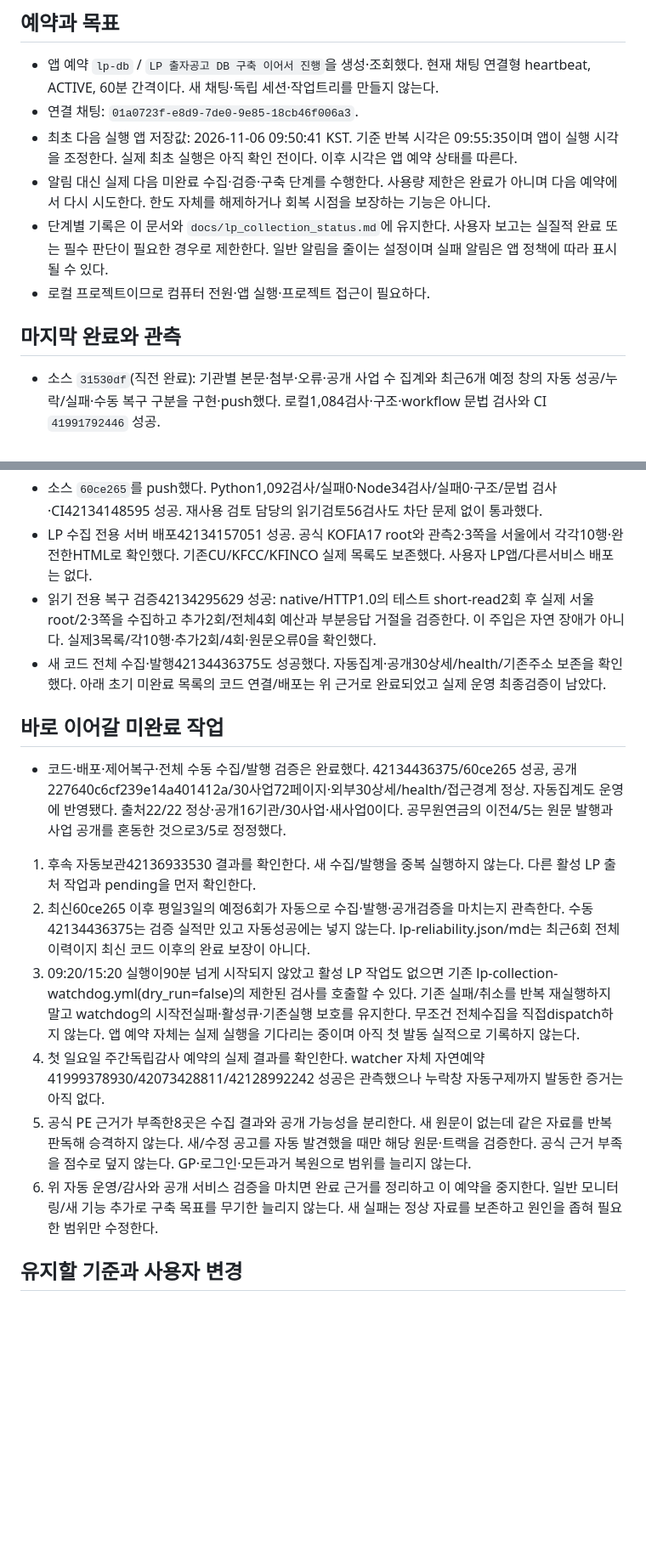
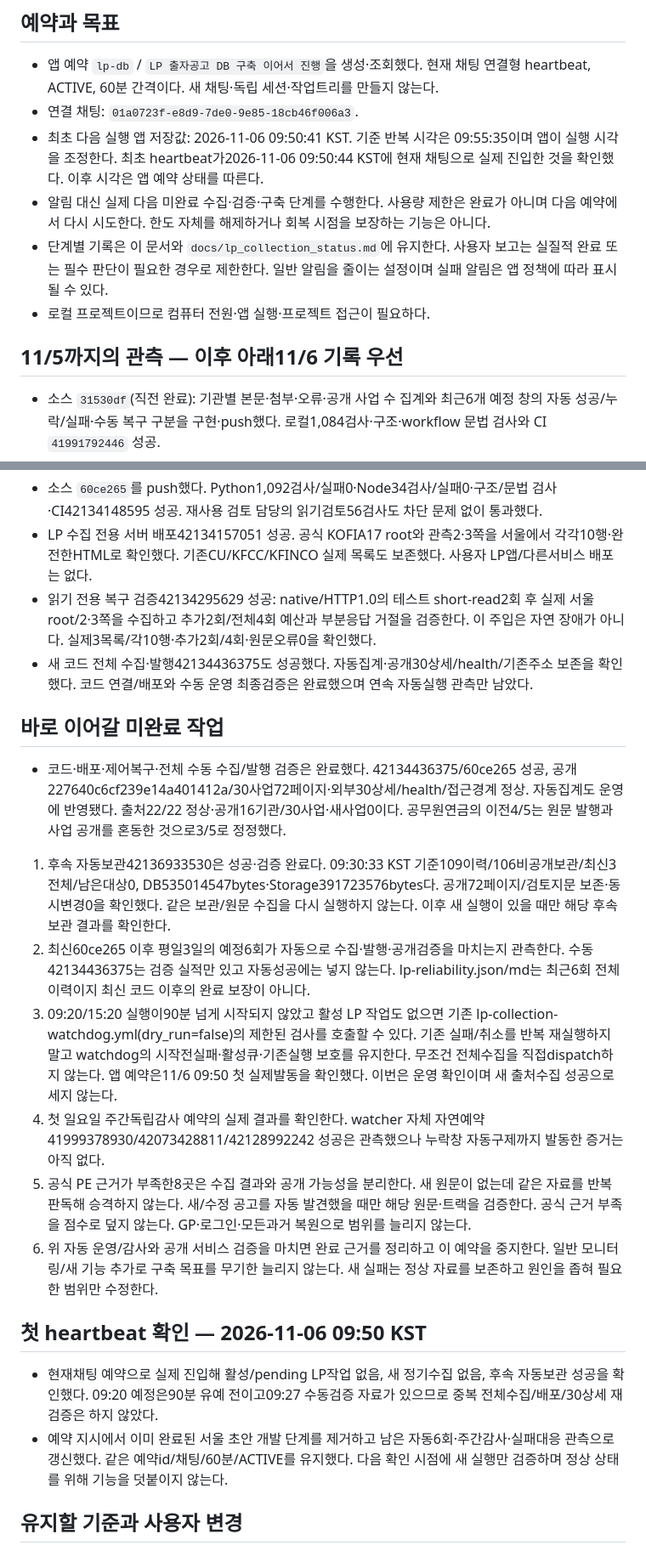
Before and after one commit to pkkong/korea-pef-db, a Markdown page: docs/lp_resume_checkpoint.md, 2 parts joined by grey strips. Shown at 85% size. GitHub-like rendering; blank space fills up the shorter version.

Commit message:
Record first LP heartbeat and verified post-publication retention

```diff
--- a/docs/lp_resume_checkpoint.md
+++ b/docs/lp_resume_checkpoint.md
@@ -6,12 +6,12 @@
 
 - 앱 예약 `lp-db` / `LP 출자공고 DB 구축 이어서 진행`을 생성·조회했다. 현재 채팅 연결형 heartbeat, ACTIVE, 60분 간격이다. 새 채팅·독립 세션·작업트리를 만들지 않는다.
 - 연결 채팅: `01a0723f-e8d9-7de0-9e85-18cb46f006a3`.
-- 최초 다음 실행 앱 저장값: 2026-11-06 09:50:41 KST. 기준 반복 시각은 09:55:35이며 앱이 실행 시각을 조정한다. 실제 최초 실행은 아직 확인 전이다. 이후 시각은 앱 예약 상태를 따른다.
+- 최초 다음 실행 앱 저장값: 2026-11-06 09:50:41 KST. 기준 반복 시각은 09:55:35이며 앱이 실행 시각을 조정한다. 최초 heartbeat가2026-11-06 09:50:44 KST에 현재 채팅으로 실제 진입한 것을 확인했다. 이후 시각은 앱 예약 상태를 따른다.
 - 알림 대신 실제 다음 미완료 수집·검증·구축 단계를 수행한다. 사용량 제한은 완료가 아니며 다음 예약에서 다시 시도한다. 한도 자체를 해제하거나 회복 시점을 보장하는 기능은 아니다.
 - 단계별 기록은 이 문서와 `docs/lp_collection_status.md`에 유지한다. 사용자 보고는 실질적 완료 또는 필수 판단이 필요한 경우로 제한한다. 일반 알림을 줄이는 설정이며 실패 알림은 앱 정책에 따라 표시될 수 있다.
 - 로컬 프로젝트이므로 컴퓨터 전원·앱 실행·프로젝트 접근이 필요하다.
 
-## 마지막 완료와 관측
+## 11/5까지의 관측 — 이후 아래11/6 기록 우선
 
 - 소스 `31530df`(직전 완료): 기관별 본문·첨부·오류·공개 사업 수 집계와 최근6개 예정 창의 자동 성공/누락/실패·수동 복구 구분을 구현·push했다. 로컬1,084검사·구조·workflow 문법 검사와 CI `41991792446` 성공.
 - 11/5 오후 실제예약 `41984202510` / 소스 `5052876` 전체 성공. 생성은16:00 KST로 15:20 정시 실행은 아니다. 직접126본문/성공첨부128개·성장금융115본문·공개 `29b897c00a560927081530c3`의 기존30사업/72페이지 유지. 외부30상세/health/검토 접근경계 확인. 앱은 `2840e0c`다.
@@ -26,17 +26,22 @@
 - 소스 `60ce265`를 push했다. Python1,092검사/실패0·Node34검사/실패0·구조/문법 검사·CI42134148595 성공. 재사용 검토 담당의 읽기검토56검사도 차단 문제 없이 통과했다.
 - LP 수집 전용 서버 배포42134157051 성공. 공식 KOFIA17 root와 관측2·3쪽을 서울에서 각각10행·완전한HTML로 확인했다. 기존CU/KFCC/KFINCO 실제 목록도 보존했다. 사용자 LP앱/다른서비스 배포는 없다.
 - 읽기 전용 복구 검증42134295629 성공: native/HTTP1.0의 테스트 short-read2회 후 실제 서울 root/2·3쪽을 수집하고 추가2회/전체4회 예산과 부분응답 거절을 검증한다. 이 주입은 자연 장애가 아니다. 실제3목록/각10행·추가2회/4회·원문오류0을 확인했다.
-- 새 코드 전체 수집·발행42134436375도 성공했다. 자동집계·공개30상세/health/기존주소 보존을 확인했다. 아래 초기 미완료 목록의 코드 연결/배포는 위 근거로 완료되었고 실제 운영 최종검증이 남았다.
+- 새 코드 전체 수집·발행42134436375도 성공했다. 자동집계·공개30상세/health/기존주소 보존을 확인했다. 코드 연결/배포와 수동 운영 최종검증은 완료했으며 연속 자동실행 관측만 남았다.
 
 ## 바로 이어갈 미완료 작업
 
 - 코드·배포·제어복구·전체 수동 수집/발행 검증은 완료했다. 42134436375/60ce265 성공, 공개227640c6cf239e14a401412a/30사업72페이지·외부30상세/health/접근경계 정상. 자동집계도 운영에 반영됐다. 출처22/22 정상·공개16기관/30사업·새사업0이다. 공무원연금의 이전4/5는 원문 발행과 사업 공개를 혼동한 것으로3/5로 정정했다.
-1. 후속 자동보관42136933530 결과를 확인한다. 새 수집/발행을 중복 실행하지 않는다. 다른 활성 LP 출처 작업과 pending을 먼저 확인한다.
+1. 후속 자동보관42136933530은 성공·검증 완료다. 09:30:33 KST 기준109이력/106비공개보관/최신3전체/남은대상0, DB535014547bytes·Storage391723576bytes다. 공개72페이지/검토지문 보존·동시변경0을 확인했다. 같은 보관/원문 수집을 다시 실행하지 않는다. 이후 새 실행이 있을 때만 해당 후속보관 결과를 확인한다.
 2. 최신60ce265 이후 평일3일의 예정6회가 자동으로 수집·발행·공개검증을 마치는지 관측한다. 수동42134436375는 검증 실적만 있고 자동성공에는 넣지 않는다. lp-reliability.json/md는 최근6회 전체 이력이지 최신 코드 이후의 완료 보장이 아니다.
-3. 09:20/15:20 실행이90분 넘게 시작되지 않았고 활성 LP 작업도 없으면 기존 lp-collection-watchdog.yml(dry_run=false)의 제한된 검사를 호출할 수 있다. 기존 실패/취소를 반복 재실행하지 말고 watchdog의 시작전실패·활성큐·기존실행 보호를 유지한다. 무조건 전체수집을 직접dispatch하지 않는다. 앱 예약 자체는 실제 실행을 기다리는 중이며 아직 첫 발동 실적으로 기록하지 않는다.
+3. 09:20/15:20 실행이90분 넘게 시작되지 않았고 활성 LP 작업도 없으면 기존 lp-collection-watchdog.yml(dry_run=false)의 제한된 검사를 호출할 수 있다. 기존 실패/취소를 반복 재실행하지 말고 watchdog의 시작전실패·활성큐·기존실행 보호를 유지한다. 무조건 전체수집을 직접dispatch하지 않는다. 앱 예약은11/6 09:50 첫 실제발동을 확인했다. 이번은 운영 확인이며 새 출처수집 성공으로 세지 않는다.
 4. 첫 일요일 주간독립감사 예약의 실제 결과를 확인한다. watcher 자체 자연예약41999378930/42073428811/42128992242 성공은 관측했으나 누락창 자동구제까지 발동한 증거는 아직 없다.
 5. 공식 PE 근거가 부족한8곳은 수집 결과와 공개 가능성을 분리한다. 새 원문이 없는데 같은 자료를 반복 판독해 승격하지 않는다. 새/수정 공고를 자동 발견했을 때만 해당 원문·트랙을 검증한다. 공식 근거 부족을 점수로 덮지 않는다. GP·로그인·모든과거 복원으로 범위를 늘리지 않는다.
 6. 위 자동 운영/감사와 공개 서비스 검증을 마치면 완료 근거를 정리하고 이 예약을 중지한다. 일반 모니터링/새 기능 추가로 구축 목표를 무기한 늘리지 않는다. 새 실패는 정상 자료를 보존하고 원인을 좁혀 필요한 범위만 수정한다.
+
+## 첫 heartbeat 확인 — 2026-11-06 09:50 KST
+
+- 현재채팅 예약으로 실제 진입해 활성/pending LP작업 없음, 새 정기수집 없음, 후속 자동보관 성공을 확인했다. 09:20 예정은90분 유예 전이고09:27 수동검증 자료가 있으므로 중복 전체수집/배포/30상세 재검증은 하지 않았다.
+- 예약 지시에서 이미 완료된 서울 초안 개발 단계를 제거하고 남은 자동6회·주간감사·실패대응 관측으로 갱신했다. 같은 예약id/채팅/60분/ACTIVE를 유지했다. 다음 확인 시점에 새 실행만 검증하며 정상 상태를 위해 기능을 덧붙이지 않는다.
 
 ## 유지할 기준과 사용자 변경
 
```
Also changed, not shown: other parts of docs/lp_resume_checkpoint.md (+1 -1 lines), docs/lp_collection_status.md (+5 -6 lines), docs/project_lead_control_center.md (+5 -0 lines).
